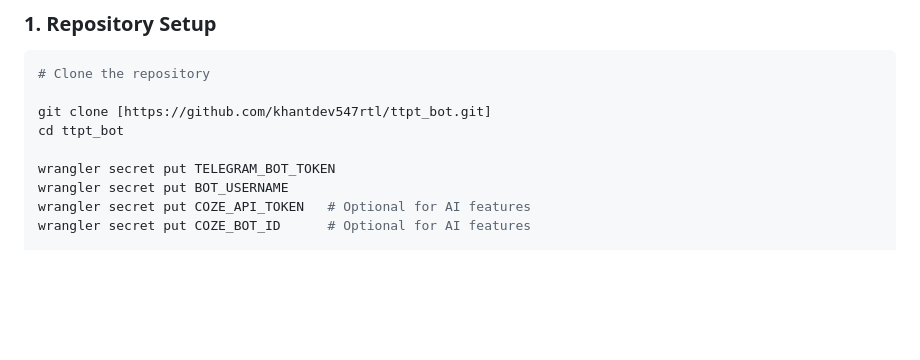
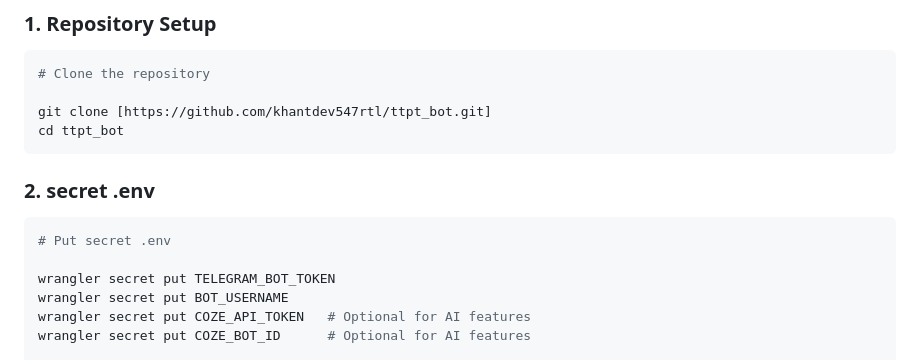
Before and after one commit to Khantdev547rtl/ttpt_bot, a Markdown page: README.md, the part around the change. Rendered like a GitHub page; blank space fills up the shorter version.

````diff
--- a/README.md
+++ b/README.md
@@ -75,6 +75,12 @@ The built-in web dashboard provides a seamless UI for managing active processes
 
 git clone [https://github.com/khantdev547rtl/ttpt_bot.git]
 cd ttpt_bot
+```
+
+### 2. secret .env
+
+```bash
+# Put secret .env
 
 wrangler secret put TELEGRAM_BOT_TOKEN
 wrangler secret put BOT_USERNAME
````
